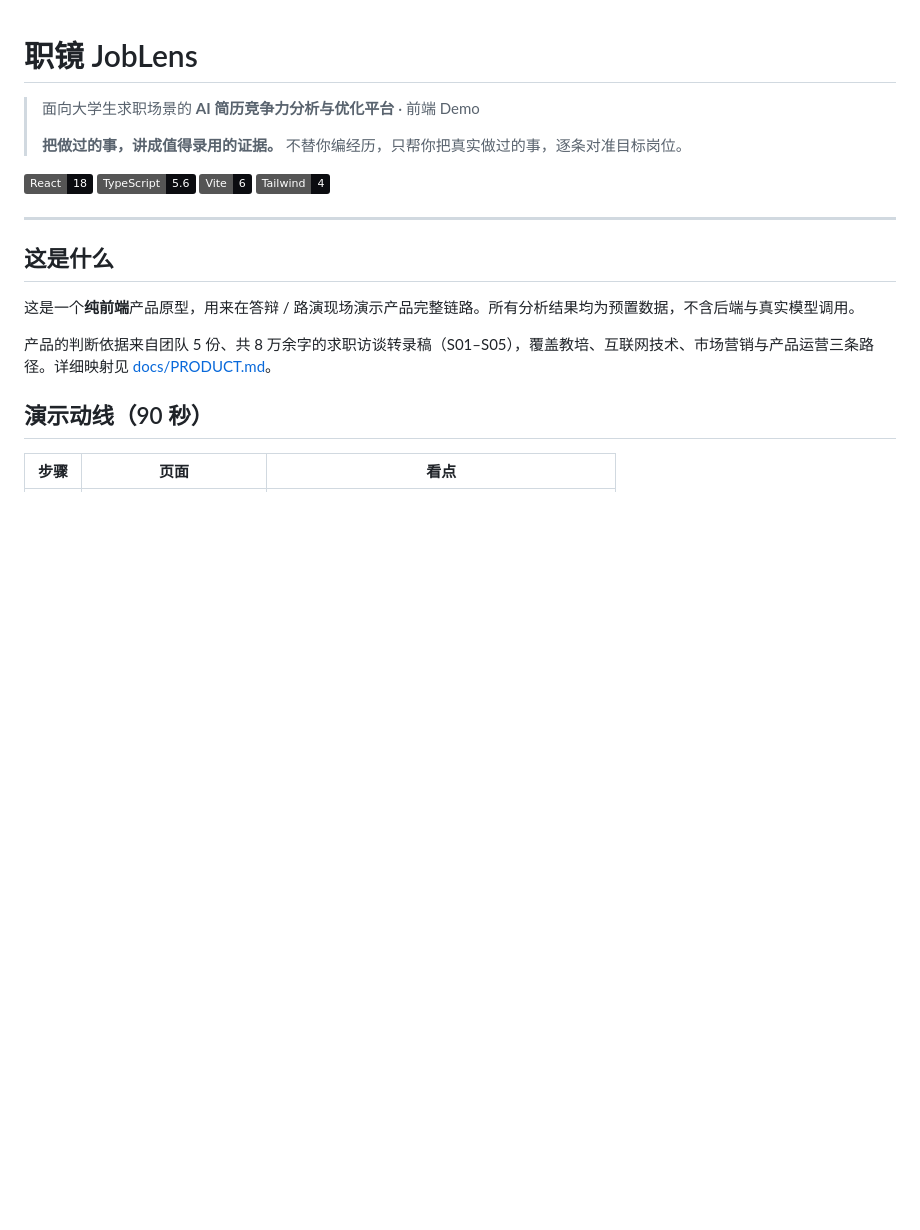
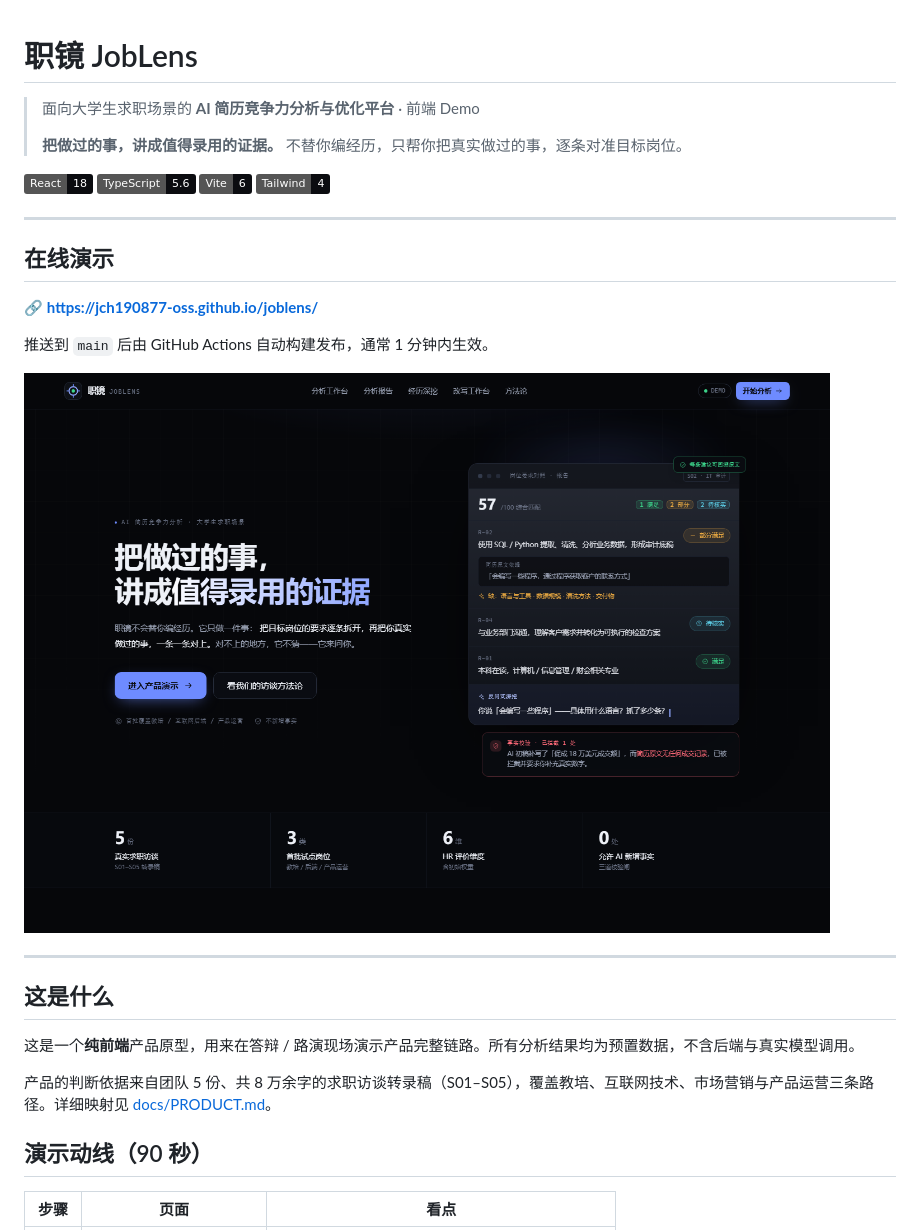
Before and after one commit to jch190877-oss/joblens, a Markdown page: README.md, the part around the change. GitHub-like rendering; pictures changed too: docs/screenshots/00-live.png (added); badges without logos; blank space fills up the shorter version.

```diff
--- a/README.md
+++ b/README.md
@@ -11,6 +11,16 @@
   <img alt="Vite" src="https://img.shields.io/badge/Vite-6-0b0c10?logo=vite" />
   <img alt="Tailwind" src="https://img.shields.io/badge/Tailwind-4-0b0c10?logo=tailwindcss" />
 </p>
+
+---
+
+## 在线演示
+
+🔗 **<https://jch190877-oss.github.io/joblens/>**
+
+推送到 `main` 后由 GitHub Actions 自动构建发布，通常 1 分钟内生效。
+
+![首页](docs/screenshots/00-live.png)
 
 ---
 
```
Also changed, not shown: docs/部署与协作指南.md (+5 -0 lines).
